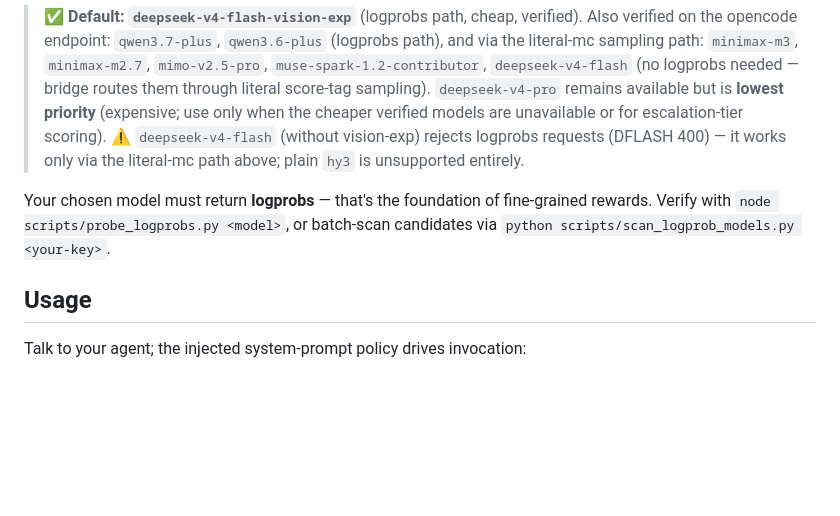
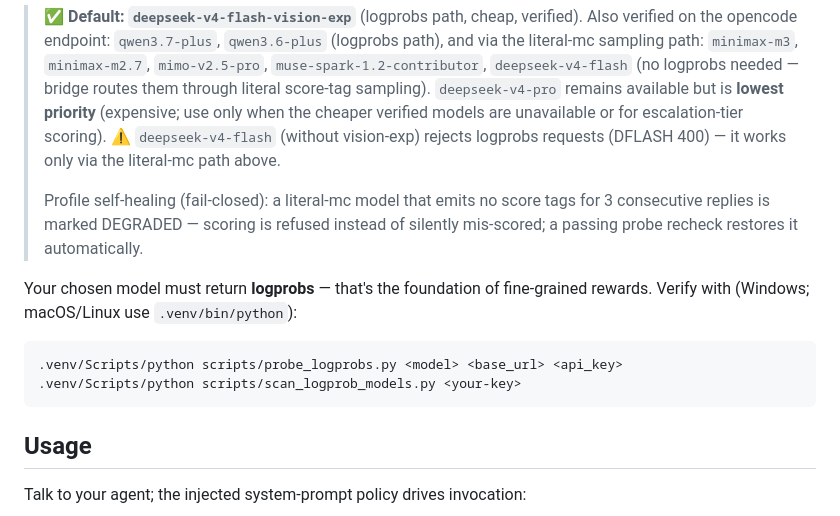
Before and after one commit to Animal2404/dsh-verifier-Pro, a Markdown page: README.en.md, the part around the change. GitHub-like rendering; blank space fills up the shorter version.

````diff
--- a/README.en.md
+++ b/README.en.md
@@ -73,11 +73,19 @@ environment** — adjust these two lines to match your own credentials:
 > `deepseek-v4-pro` remains available but is **lowest priority** (expensive; use only when
 > the cheaper verified models are unavailable or for escalation-tier scoring).
 > ⚠️ `deepseek-v4-flash` (without vision-exp) rejects logprobs requests (DFLASH 400) — it
-> works only via the literal-mc path above; plain `hy3` is unsupported entirely.
+> works only via the literal-mc path above.
+>
+> Profile self-healing (fail-closed): a literal-mc model that emits no score tags for
+> 3 consecutive replies is marked DEGRADED — scoring is refused instead of silently
+> mis-scored; a passing probe recheck restores it automatically.
 
 Your chosen model must return **logprobs** — that's the foundation of fine-grained rewards.
-Verify with `node scripts/probe_logprobs.py <model>`, or batch-scan candidates via
-`python scripts/scan_logprob_models.py <your-key>`.
+Verify with (Windows; macOS/Linux use `.venv/bin/python`):
+
+```sh
+.venv/Scripts/python scripts/probe_logprobs.py <model> <base_url> <api_key>
+.venv/Scripts/python scripts/scan_logprob_models.py <your-key>
+```
 
 ## Usage
 
````
Also changed, not shown: README.md (+10 -7 lines).
